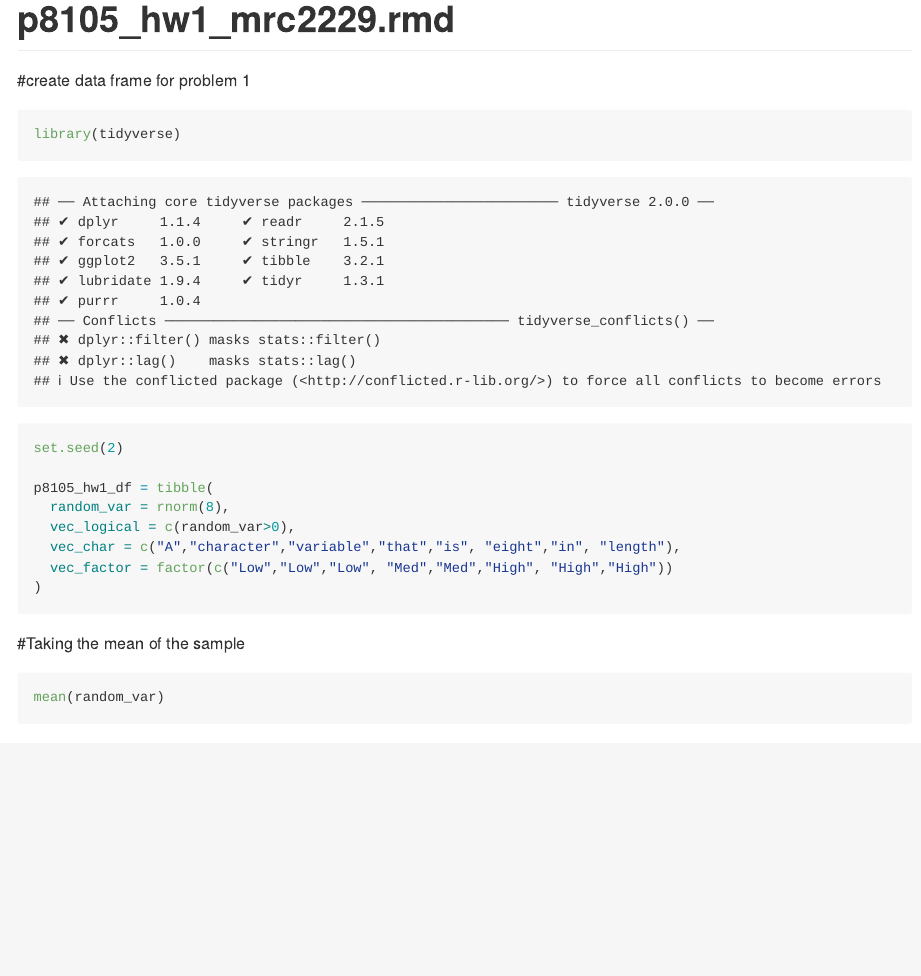
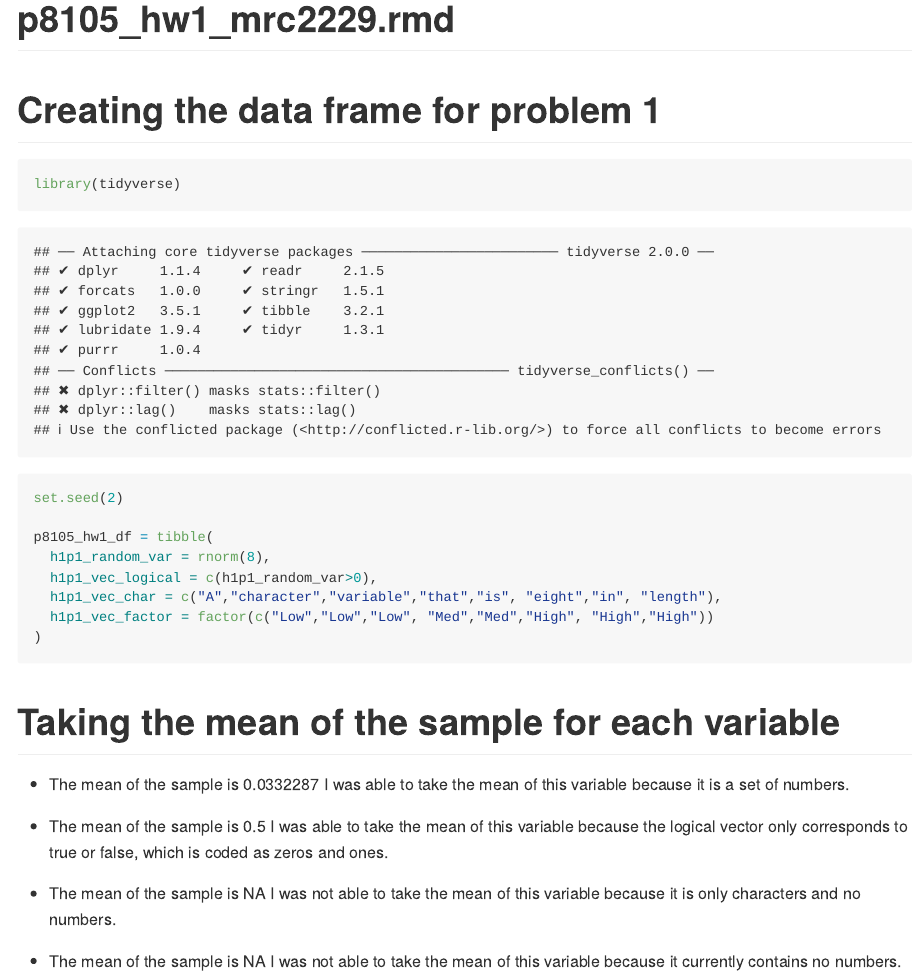
Before and after one commit to mrc2229/p8105_hw1_mrc2229, an R Markdown document (p8105_hw1_mrc2229.Rmd): the page in a window 1100 px wide, from its top. Rendered offline with R 4.5, knitr and Pandoc, with nearby package versions; some code elsewhere in the file could not run offline.

Commit message:
Renamed variables in dataframe and took the means of each variable.

````diff
--- a/p8105_hw1_mrc2229.Rmd
+++ b/p8105_hw1_mrc2229.Rmd
@@ -5,7 +5,7 @@ output: github_document
 
 
 
-#create data frame for problem 1
+# Creating the data frame for problem 1
 
 ```{r HW1 Problem1}
 library(tidyverse)
@@ -13,15 +13,23 @@ library(tidyverse)
 set.seed(2)
 
 p8105_hw1_df = tibble(
-  random_var = rnorm(8),
-  vec_logical = c(random_var>0),
-  vec_char = c("A","character","variable","that","is", "eight","in", "length"),
-  vec_factor = factor(c("Low","Low","Low", "Med","Med","High", "High","High"))
+  h1p1_random_var = rnorm(8),
+  h1p1_vec_logical = c(h1p1_random_var>0),
+  h1p1_vec_char = c("A","character","variable","that","is", "eight","in", "length"),
+  h1p1_vec_factor = factor(c("Low","Low","Low", "Med","Med","High", "High","High"))
 )
 ```
 
-#Taking the mean of the sample
+# Taking the mean of the sample for each variable
 
-```{r}
-mean(random_var)
-```
+* The mean of the sample is `r mean(pull(p8105_hw1_df, h1p1_random_var))`
+I was able to take the mean of this variable because it is a set of numbers.
+
+* The mean of the sample is `r mean(pull(p8105_hw1_df, h1p1_vec_logical))`
+I was able to take the mean of this variable because the logical vector only corresponds to true or false, which is coded as zeros and ones.
+
+* The mean of the sample is `r mean(pull(p8105_hw1_df, h1p1_vec_char))`
+I was not able to take the mean of this variable because it is only characters and no numbers.
+
+* The mean of the sample is `r mean(pull(p8105_hw1_df, h1p1_vec_factor))`
+I was not able to take the mean of this variable because it currently contains no numbers.
````
Also changed, not shown: p8105_hw1_mrc2229.md (added).
